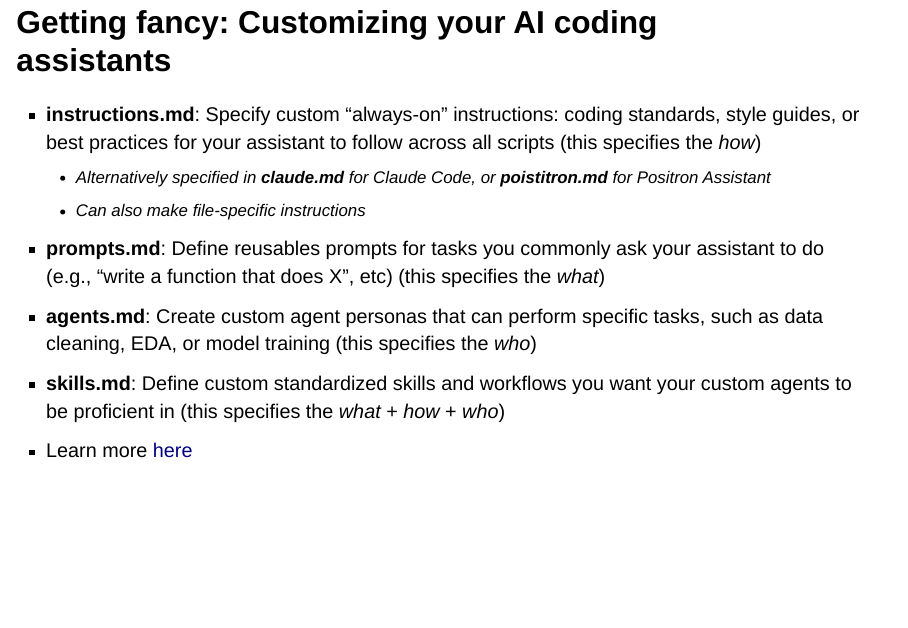
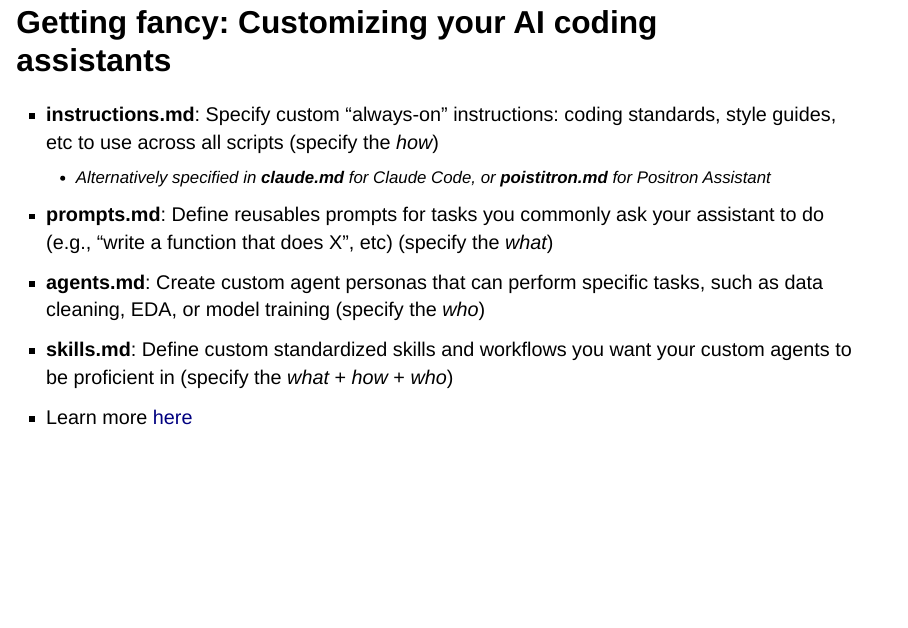
Before and after one commit to gmcdonald-sfg/ai-for-research, a Quarto document (index.qmd): page 15 of 23. Rendered offline with R 4.5, knitr and Pandoc in place of Quarto, with nearby package versions; drawn as Slidy slides in place of the format the file asks for.

Commit message:
update text

```diff
--- a/index.qmd
+++ b/index.qmd
@@ -131,12 +131,11 @@ Keep an eye on Posit's [AI Newsletter](https://posit.co/blog/2026-02-13-ai-newsl
 
 ## Getting fancy: Customizing your AI coding assistants
 
-- **instructions.md**: Specify custom "always-on" instructions: coding standards, style guides, or best practices for your assistant to follow across all scripts (this specifies the *how*)
+- **instructions.md**: Specify custom "always-on" instructions: coding standards, style guides, etc to use across all scripts (specify the *how*)
   - Alternatively specified in **claude.md** for Claude Code, or **poistitron.md** for Positron Assistant
-  - Can also make file-specific instructions
-- **prompts.md**: Define reusables prompts for tasks you commonly ask your assistant to do (e.g., "write a function that does X", etc) (this specifies the *what*)
-- **agents.md**: Create custom agent personas that can perform specific tasks, such as data cleaning, EDA, or model training (this specifies the *who*)
-- **skills.md**: Define custom standardized skills and workflows you want your custom agents to be proficient in (this specifies the *what* + *how* + *who*)
+- **prompts.md**: Define reusables prompts for tasks you commonly ask your assistant to do (e.g., "write a function that does X", etc) (specify the *what*)
+- **agents.md**: Create custom agent personas that can perform specific tasks, such as data cleaning, EDA, or model training (specify the *who*)
+- **skills.md**: Define custom standardized skills and workflows you want your custom agents to be proficient in (specify the *what* + *how* + *who*)
 - Learn more [here](https://code.visualstudio.com/docs/copilot/customization/overview)
 
 ## Research process (4/5): Writing and Communication
```
Also changed, not shown: docs/search.json, 2 other files.
